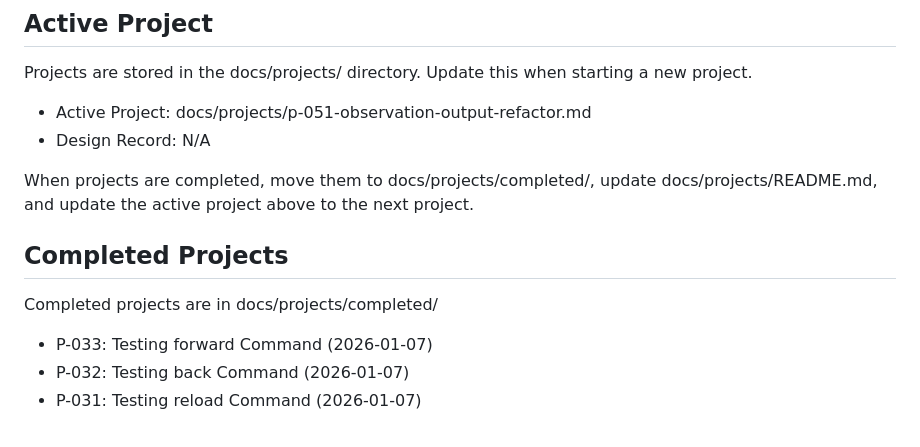
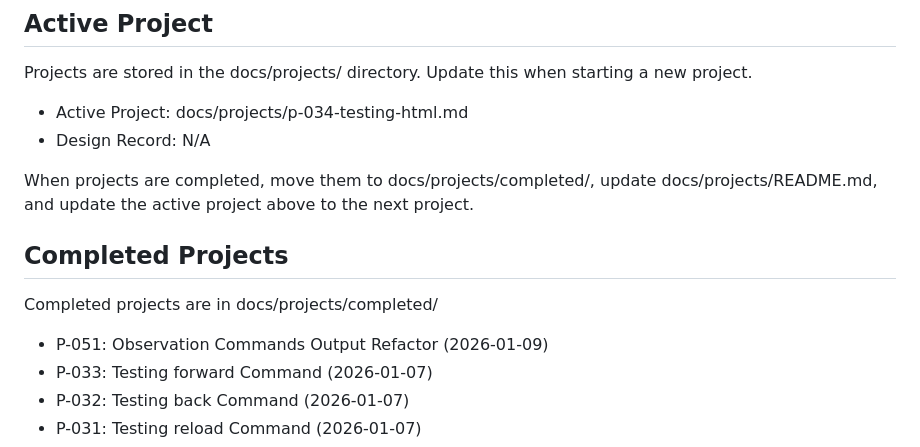
Before and after one commit to grantcarthew/webctl, a Markdown page: AGENTS.md, the part around the change. GitHub-like rendering.

```diff
--- a/AGENTS.md
+++ b/AGENTS.md
@@ -12,7 +12,7 @@ Under active development.
 
 Projects are stored in the docs/projects/ directory. Update this when starting a new project.
 
-- Active Project: docs/projects/p-051-observation-output-refactor.md
+- Active Project: docs/projects/p-034-testing-html.md
 - Design Record: N/A
 
 When projects are completed, move them to docs/projects/completed/, update docs/projects/README.md, and update the active project above to the next project.
@@ -20,6 +20,7 @@ When projects are completed, move them to docs/projects/completed/, update docs/
 ## Completed Projects
 
 Completed projects are in docs/projects/completed/
+- P-051: Observation Commands Output Refactor (2026-01-09)
 - P-033: Testing forward Command (2026-01-07)
 - P-032: Testing back Command (2026-01-07)
 - P-031: Testing reload Command (2026-01-07)
```
Also changed, not shown: docs/projects/README.md (+1 -1 lines), 2 other files.
